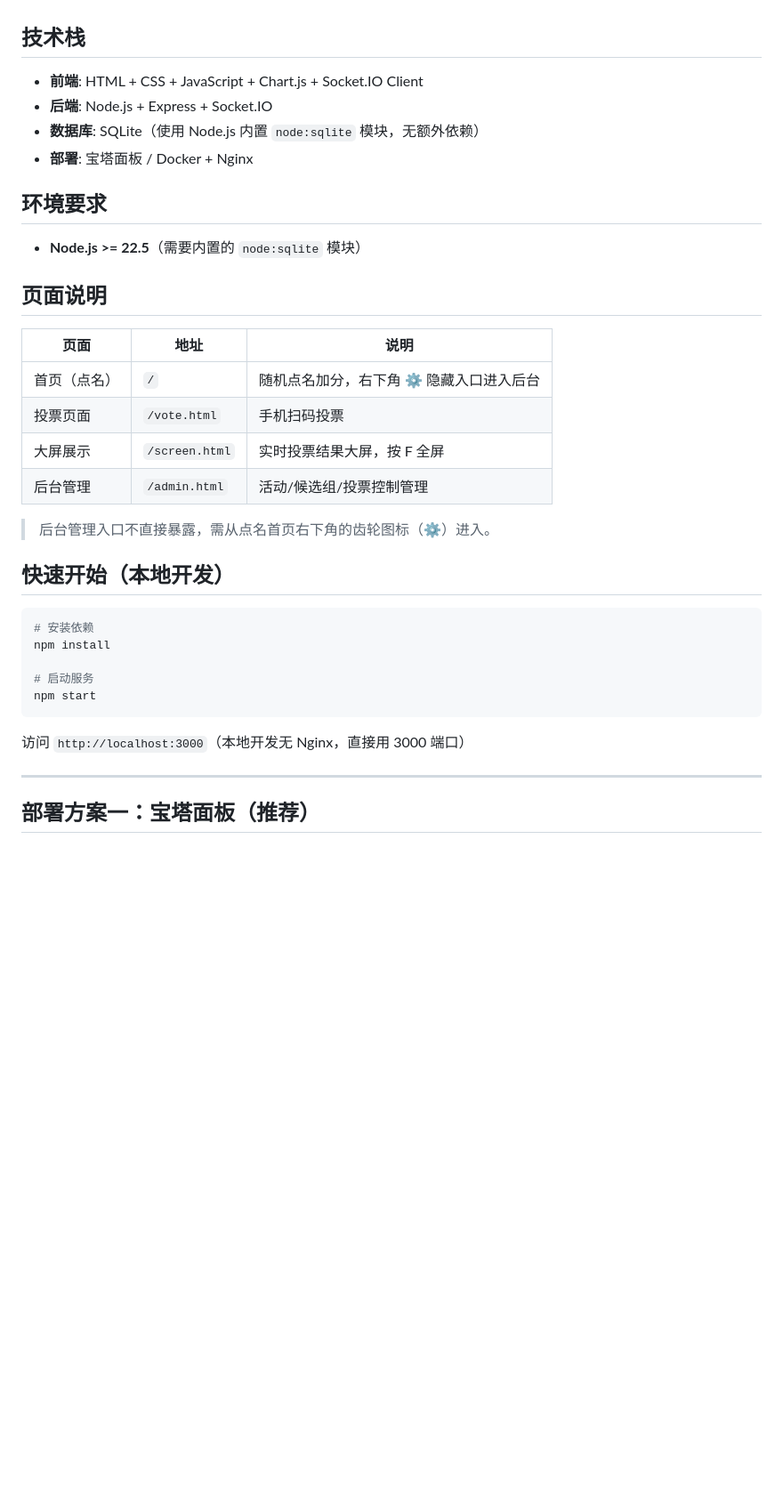
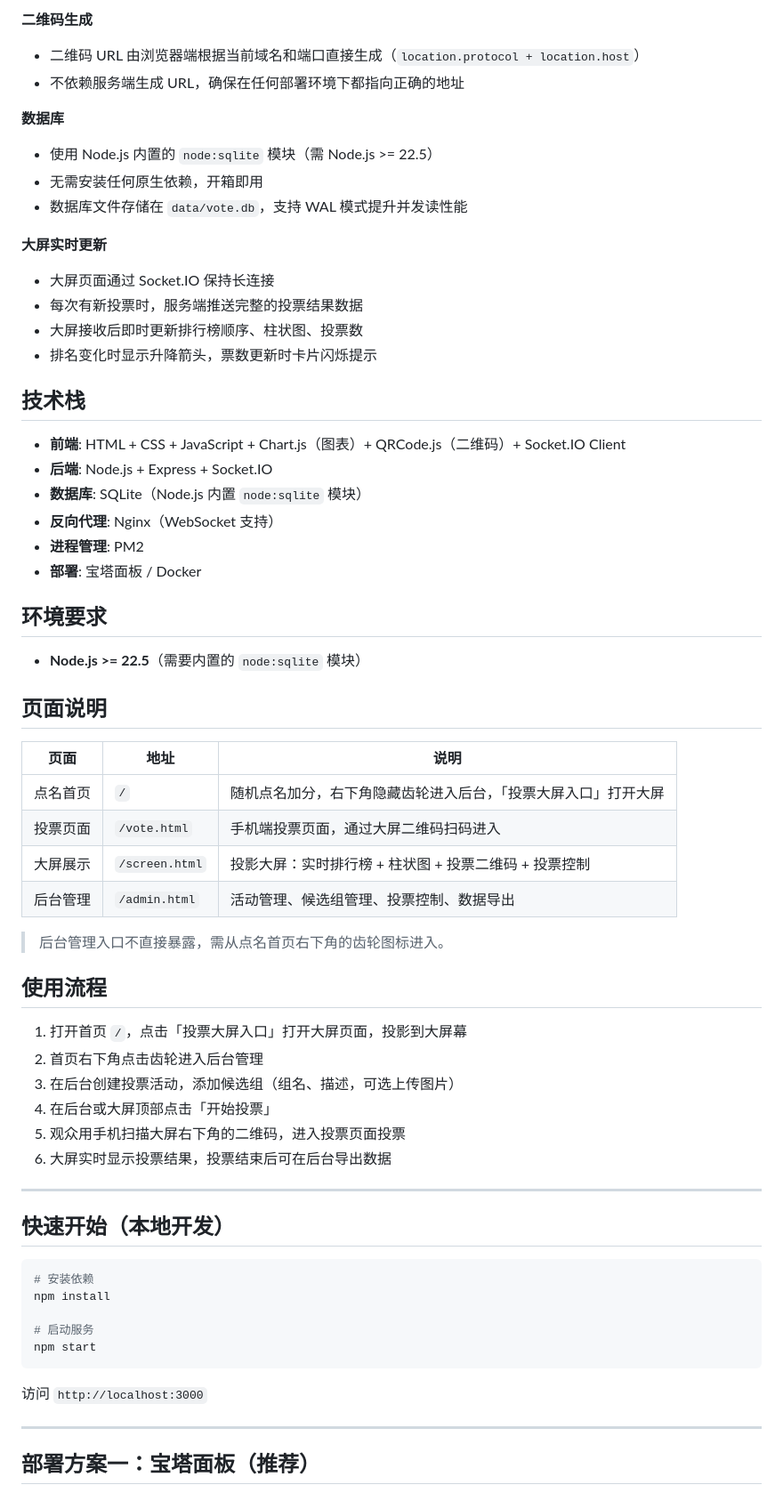
Before and after one commit to luxuoo/toupiao, a Markdown page: README.md, the part around one of its changes. Shown at 89% size. Drawn GitHub-style; blank space fills up the shorter version.

````diff
--- a/README.md
+++ b/README.md
@@ -14,10 +82,29 @@
+**二维码生成**
+
+- 二维码 URL 由浏览器端根据当前域名和端口直接生成（`location.protocol + location.host`）
+- 不依赖服务端生成 URL，确保在任何部署环境下都指向正确的地址
+
+**数据库**
+
+- 使用 Node.js 内置的 `node:sqlite` 模块（需 Node.js >= 22.5）
+- 无需安装任何原生依赖，开箱即用
+- 数据库文件存储在 `data/vote.db`，支持 WAL 模式提升并发读性能
+
+**大屏实时更新**
+
+- 大屏页面通过 Socket.IO 保持长连接
+- 每次有新投票时，服务端推送完整的投票结果数据
+- 大屏接收后即时更新排行榜顺序、柱状图、投票数
+- 排名变化时显示升降箭头，票数更新时卡片闪烁提示
 
 ## 技术栈
 
-- **前端**: HTML + CSS + JavaScript + Chart.js + Socket.IO Client
+- **前端**: HTML + CSS + JavaScript + Chart.js（图表）+ QRCode.js（二维码）+ Socket.IO Client
 - **后端**: Node.js + Express + Socket.IO
-- **数据库**: SQLite（使用 Node.js 内置 `node:sqlite` 模块，无额外依赖）
-- **部署**: 宝塔面板 / Docker + Nginx
+- **数据库**: SQLite（Node.js 内置 `node:sqlite` 模块）
+- **反向代理**: Nginx（WebSocket 支持）
+- **进程管理**: PM2
+- **部署**: 宝塔面板 / Docker
 
 ## 环境要求
 
@@ -27,12 +114,23 @@
 
 | 页面 | 地址 | 说明 |
 |------|------|------|
-| 首页（点名） | `/` | 随机点名加分，右下角 ⚙ 隐藏入口进入后台 |
-| 投票页面 | `/vote.html` | 手机扫码投票 |
-| 大屏展示 | `/screen.html` | 实时投票结果大屏，按 F 全屏 |
-| 后台管理 | `/admin.html` | 活动/候选组/投票控制管理 |
+| 点名首页 | `/` | 随机点名加分，右下角隐藏齿轮进入后台，「投票大屏入口」打开大屏 |
+| 投票页面 | `/vote.html` | 手机端投票页面，通过大屏二维码扫码进入 |
+| 大屏展示 | `/screen.html` | 投影大屏：实时排行榜 + 柱状图 + 投票二维码 + 投票控制 |
+| 后台管理 | `/admin.html` | 活动管理、候选组管理、投票控制、数据导出 |
 
-> 后台管理入口不直接暴露，需从点名首页右下角的齿轮图标（⚙）进入。
+> 后台管理入口不直接暴露，需从点名首页右下角的齿轮图标进入。
+
+## 使用流程
+
+1. 打开首页 `/`，点击「投票大屏入口」打开大屏页面，投影到大屏幕
+2. 首页右下角点击齿轮进入后台管理
+3. 在后台创建投票活动，添加候选组（组名、描述，可选上传图片）
+4. 在后台或大屏顶部点击「开始投票」
+5. 观众用手机扫描大屏右下角的二维码，进入投票页面投票
+6. 大屏实时显示投票结果，投票结束后可在后台导出数据
+
+---
 
 ## 快速开始（本地开发）
 
@@ -44,7 +142,7 @@ npm install
 npm start
 ```
 
-访问 `http://localhost:3000`（本地开发无 Nginx，直接用 3000 端口）
+访问 `http://localhost:3000`
 
 ---
 
````
Also changed, not shown: other parts of README.md (+108 -52 lines).
